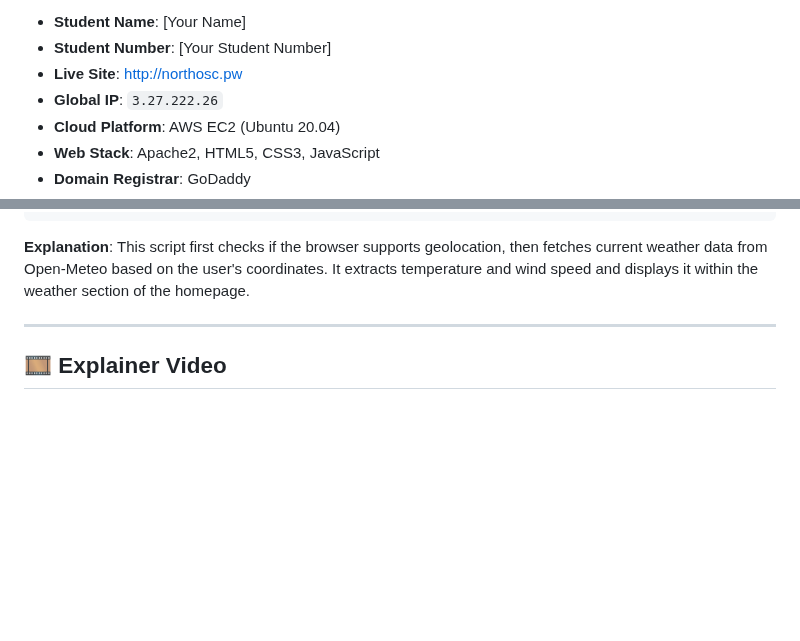
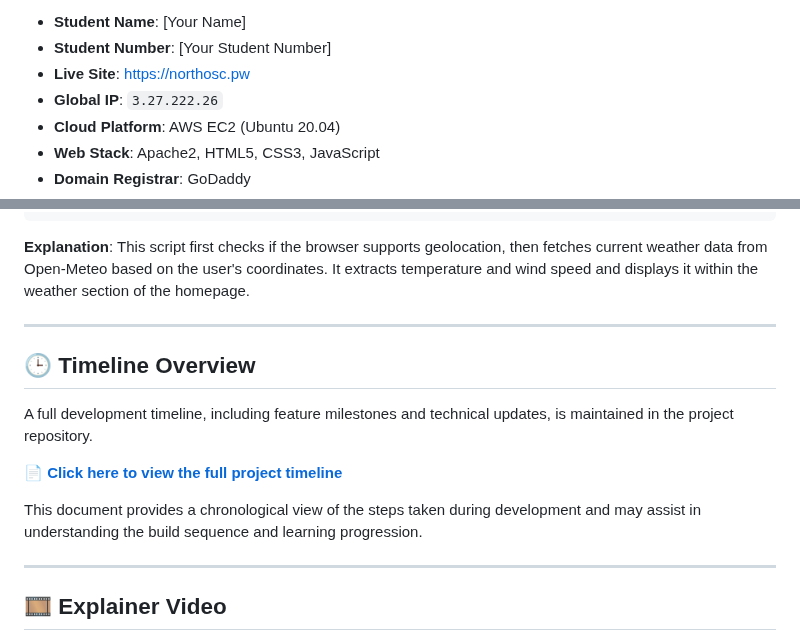
Before and after one commit to NorthAsIf/ict171-cloud-server-project, a Markdown page: README.md, 2 parts joined by grey strips. Drawn GitHub-style; blank space fills up the shorter version.

```diff
--- a/README.md
+++ b/README.md
@@ -20,7 +20,7 @@ This project also serves to demonstrate best practices in documenting technical
 
 - **Student Name**: [Your Name]
 - **Student Number**: [Your Student Number]
-- **Live Site**: [http://northosc.pw](http://northosc.pw)
+- **Live Site**: [https://northosc.pw](https://northosc.pw)
 - **Global IP**: `3.27.222.26`
 - **Cloud Platform**: AWS EC2 (Ubuntu 20.04)
 - **Web Stack**: Apache2, HTML5, CSS3, JavaScript
@@ -140,6 +140,16 @@ if (navigator.geolocation) {
 
 ---
 
+## 🕒 Timeline Overview
+
+A full development timeline, including feature milestones and technical updates, is maintained in the project repository.
+
+📄 **[Click here to view the full project timeline](https://github.com/NorthAsIf/ict171-cloud-server-project/blob/main/Timeline.md)**
+
+This document provides a chronological view of the steps taken during development and may assist in understanding the build sequence and learning progression.
+
+---
+
 ## 🎞️ Explainer Video
 
 🎥 **[Watch the project video here](https://your-video-link.com)**
```
